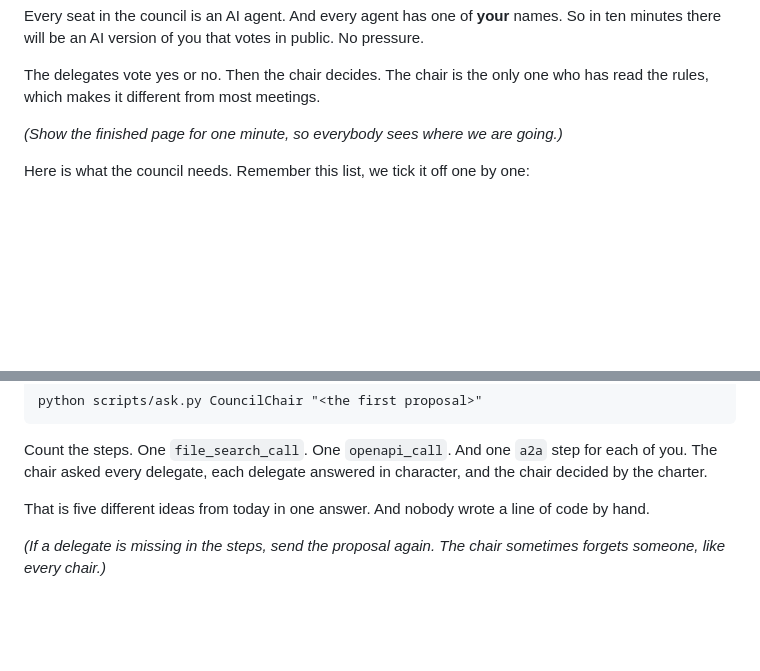
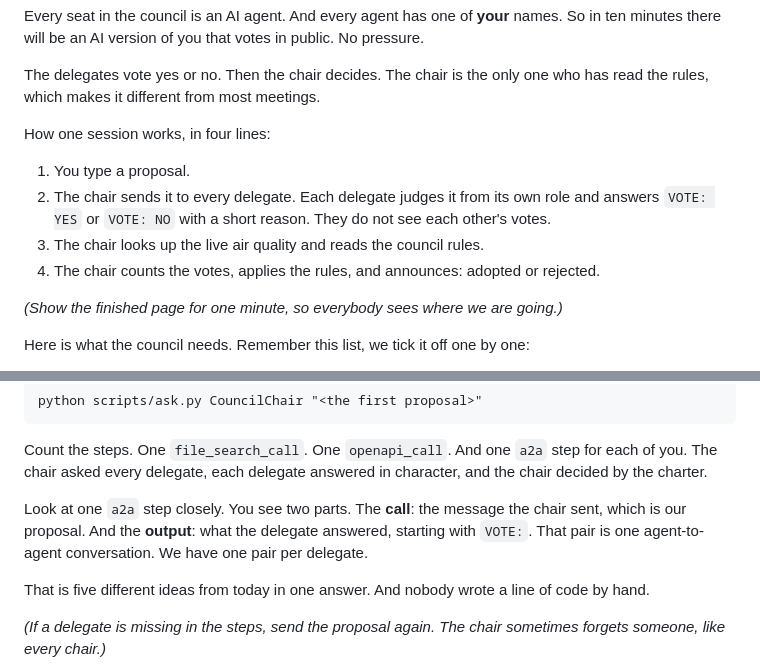
Before and after one commit to Audran-wol/kodschul-ai-3026, a Markdown page: council/WORKSHOP.md, 2 parts joined by grey strips. Rendered like a GitHub page; blank space fills up the shorter version.

```diff
--- a/council/WORKSHOP.md
+++ b/council/WORKSHOP.md
@@ -38,6 +38,14 @@ minutes there will be an AI version of you that votes in public. No pressure.
 
 The delegates vote yes or no. Then the chair decides. The chair is the only one who has read the
 rules, which makes it different from most meetings.
+
+How one session works, in four lines:
+
+1. You type a proposal.
+2. The chair sends it to every delegate. Each delegate judges it from its own role and answers
+   `VOTE: YES` or `VOTE: NO` with a short reason. They do not see each other's votes.
+3. The chair looks up the live air quality and reads the council rules.
+4. The chair counts the votes, applies the rules, and announces: adopted or rejected.
 
 *(Show the finished page for one minute, so everybody sees where we are going.)*
 
@@ -417,6 +479,10 @@ python scripts/ask.py CouncilChair "<the first proposal>"
 Count the steps. One `file_search_call`. One `openapi_call`. And one `a2a` step for each of you.
 The chair asked every delegate, each delegate answered in character, and the chair decided by
 the charter.
+
+Look at one `a2a` step closely. You see two parts. The **call**: the message the chair sent,
+which is our proposal. And the **output**: what the delegate answered, starting with `VOTE:`.
+That pair is one agent-to-agent conversation. We have one pair per delegate.
 
 That is five different ideas from today in one answer. And nobody wrote a line of code by hand.
 
```
Also changed, not shown: other parts of council/WORKSHOP.md (+59 -5 lines).
